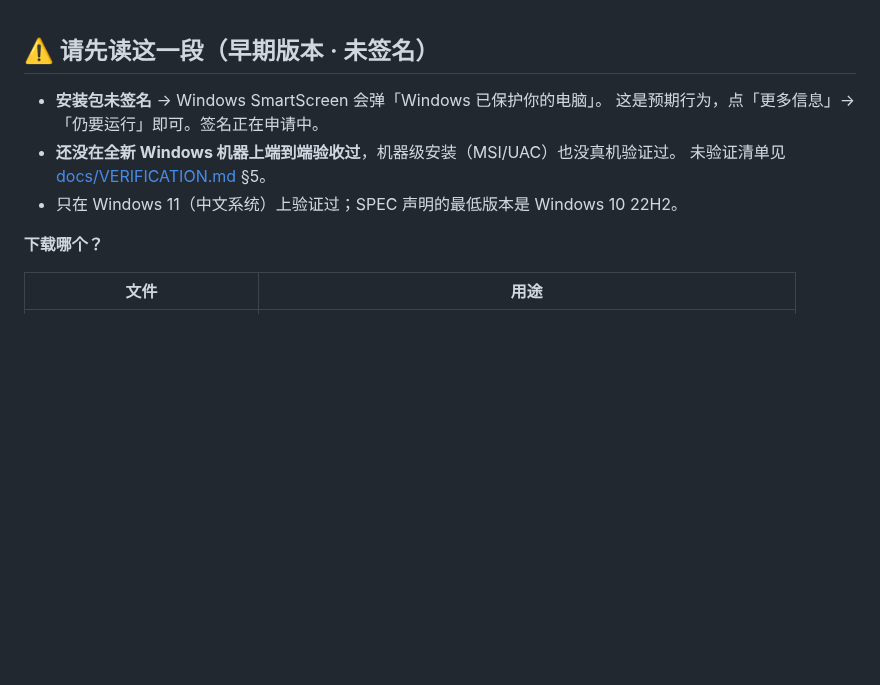
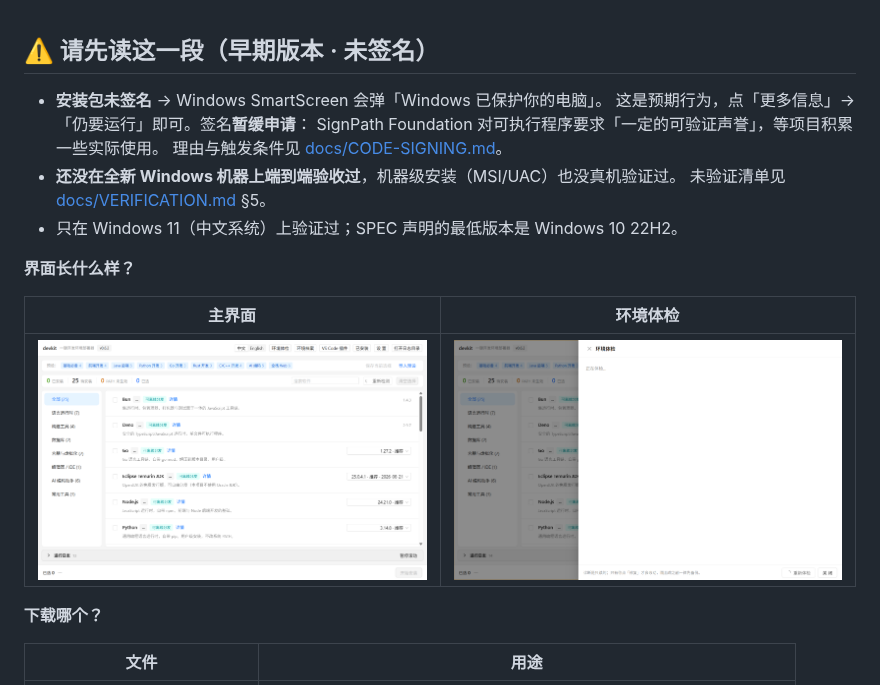
Before and after one commit to xinghe-labs/devkit, a Markdown page: .github/release-notice.md, the part around the change. GitHub-like rendering; pictures changed too: docs/images/screenshot-doctor.png (added), docs/images/screenshot-main.png (added); blank space fills up the shorter version.

```diff
--- a/.github/release-notice.md
+++ b/.github/release-notice.md
@@ -1,10 +1,18 @@
 ## ⚠️ 请先读这一段（早期版本 · 未签名）
 
 - **安装包未签名** → Windows SmartScreen 会弹「Windows 已保护你的电脑」。
-  这是预期行为，点「更多信息」→「仍要运行」即可。签名正在申请中。
+  这是预期行为，点「更多信息」→「仍要运行」即可。签名**暂缓申请**：
+  SignPath Foundation 对可执行程序要求「一定的可验证声誉」，等项目积累一些实际使用。
+  理由与触发条件见 [docs/CODE-SIGNING.md](https://github.com/xinghe-labs/devkit/blob/main/docs/CODE-SIGNING.md)。
 - **还没在全新 Windows 机器上端到端验收过**，机器级安装（MSI/UAC）也没真机验证过。
   未验证清单见 [docs/VERIFICATION.md](https://github.com/xinghe-labs/devkit/blob/main/docs/VERIFICATION.md) §5。
 - 只在 Windows 11（中文系统）上验证过；SPEC 声明的最低版本是 Windows 10 22H2。
+
+**界面长什么样？**
+
+| 主界面 | 环境体检 |
+| --- | --- |
+| ![主界面](https://github.com/xinghe-labs/devkit/raw/main/docs/images/screenshot-main.png) | ![环境体检](https://github.com/xinghe-labs/devkit/raw/main/docs/images/screenshot-doctor.png) |
 
 **下载哪个？**
 
```
Also changed, not shown: README.md (+12 -0 lines), docs/images/screenshot-install-flow.png (added), docs/images/screenshot-installed.png (added), docs/images/screenshot-profile.png (added), docs/images/screenshot-settings.png (added).
